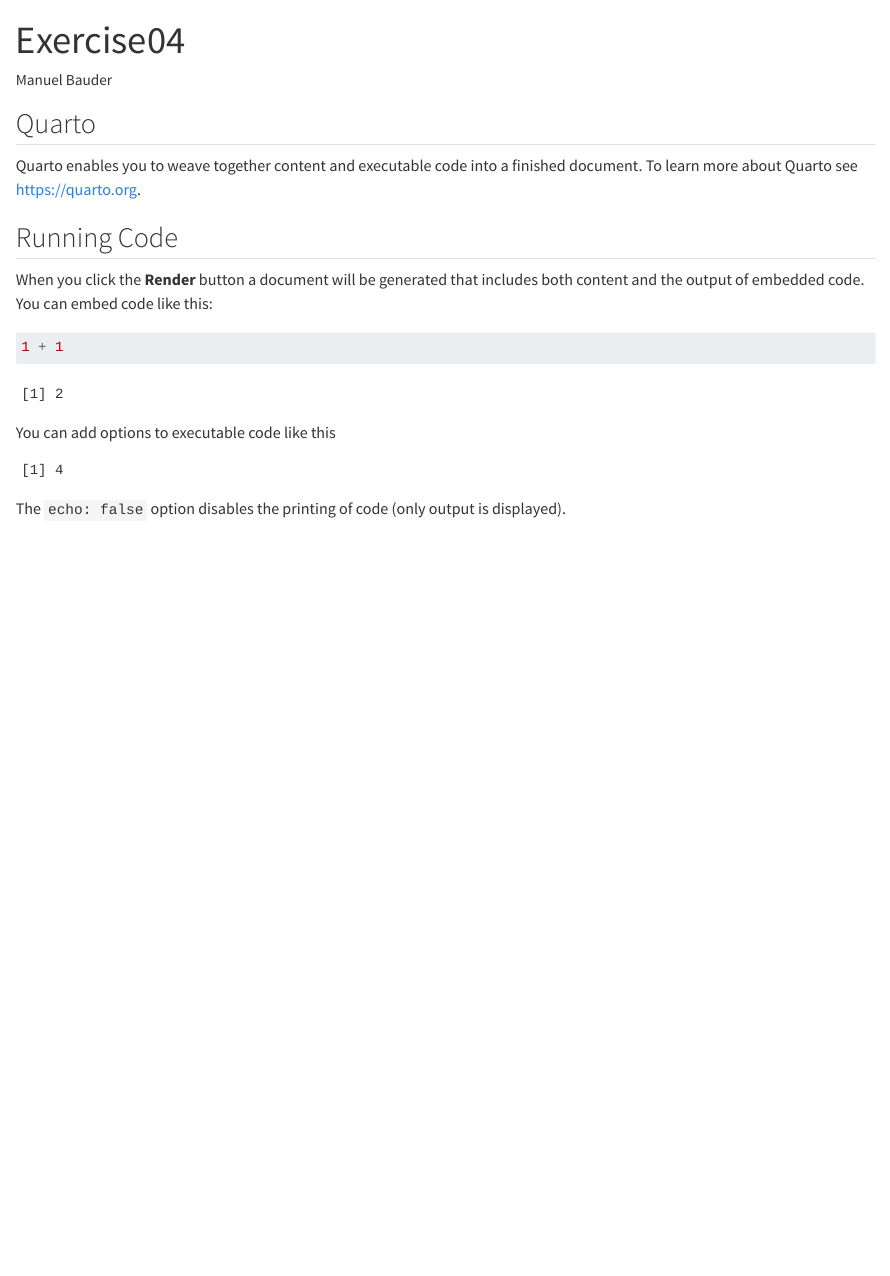
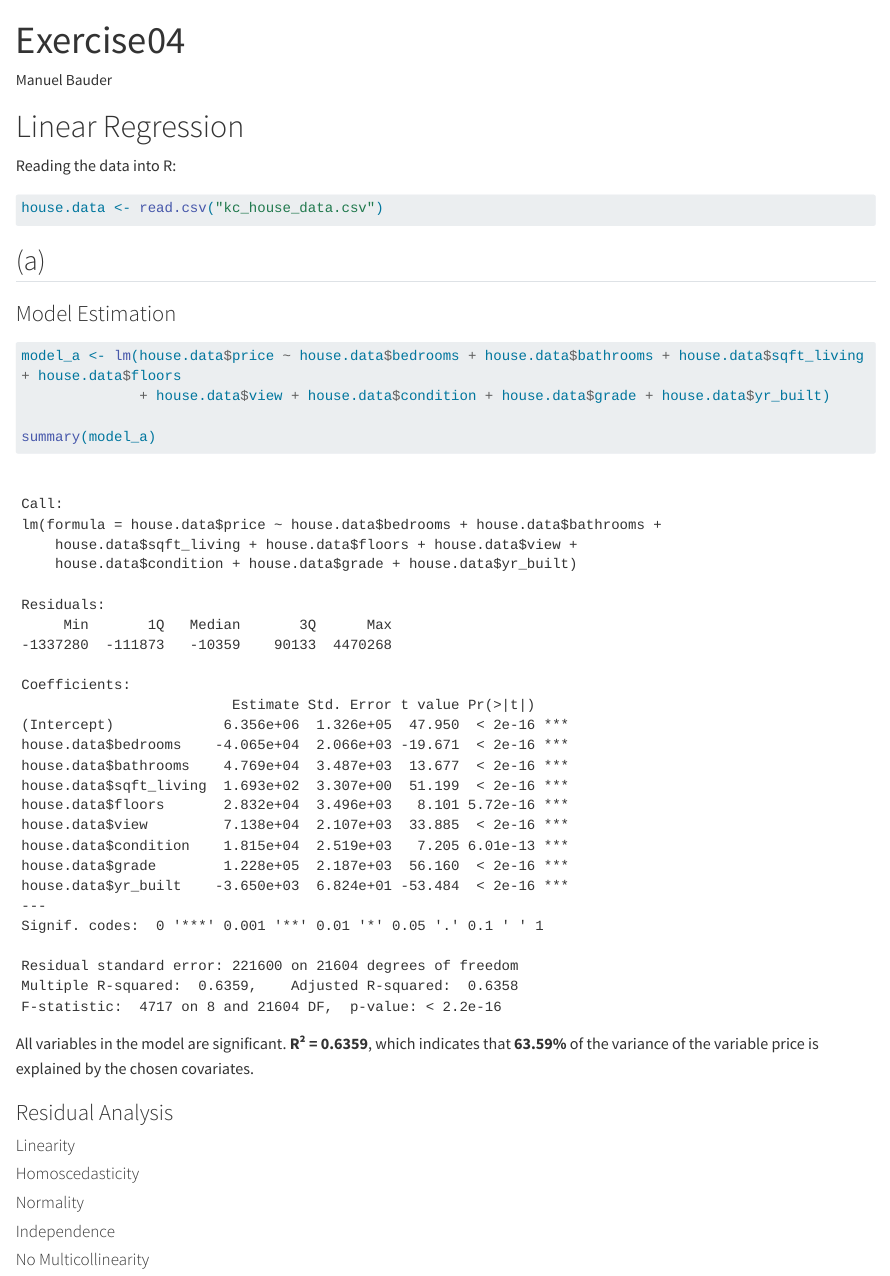
Before and after one commit to immanuel-klein/applied-statistics, a Quarto document (Exercise04.qmd): the page in a window 1100 px wide, from its top. Rendered offline with R 4.5, knitr and Pandoc in place of Quarto, with nearby package versions; long lines of code are wrapped.

Commit message:
Ex04 Status 25_05_2024

````diff
--- a/Exercise04.qmd
+++ b/Exercise04.qmd
@@ -5,23 +5,35 @@
 editor: visual
 ---
 
-## Quarto
+# Linear Regression
 
-Quarto enables you to weave together content and executable code into a finished document. To learn more about Quarto see <https://quarto.org>.
-
-## Running Code
-
-When you click the **Render** button a document will be generated that includes both content and the output of embedded code. You can embed code like this:
+Reading the data into R:
 
 ```{r}
-1 + 1
+house.data <- read.csv("kc_house_data.csv")
 ```
 
-You can add options to executable code like this
+## (a)
+
+### Model Estimation
 
 ```{r}
-#| echo: false
-2 * 2
+model_a <- lm(house.data$price ~ house.data$bedrooms + house.data$bathrooms + house.data$sqft_living + house.data$floors
+              + house.data$view + house.data$condition + house.data$grade + house.data$yr_built)
+
+summary(model_a)
 ```
 
-The `echo: false` option disables the printing of code (only output is displayed).
+All variables in the model are significant. **R² = 0.6359**, which indicates that **63.59%** of the variance of the variable price is explained by the chosen covariates.
+
+### Residual Analysis
+
+#### Linearity
+
+#### Homoscedasticity
+
+#### Normality
+
+#### Independence
+
+#### No Multicollinearity
````
